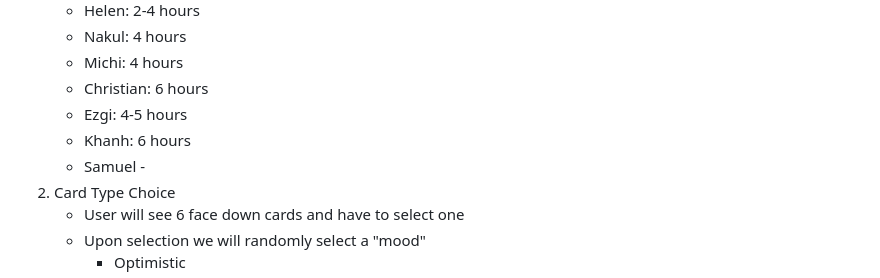
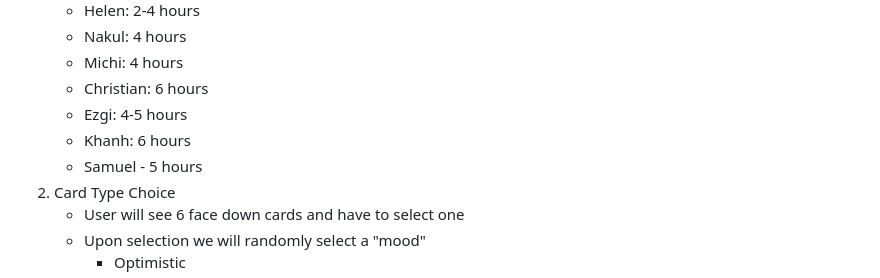
Before and after one commit to pandawarlord/cse110-sp23-group4, a Markdown page: admin/meetings/051023-brainstorm_fortune_telling_4.md, the part around the change. Rendered like a GitHub page.

```diff
--- a/admin/meetings/051023-brainstorm_fortune_telling_4.md
+++ b/admin/meetings/051023-brainstorm_fortune_telling_4.md
@@ -44,7 +44,7 @@ ___
    - Christian: 6 hours
    - Ezgi: 4-5 hours
    - Khanh: 6 hours
-   - Samuel -
+   - Samuel - 5 hours
 2. Card Type Choice
    - User will see 6 face down cards and have to select one
    - Upon selection we will randomly select a "mood"
```
